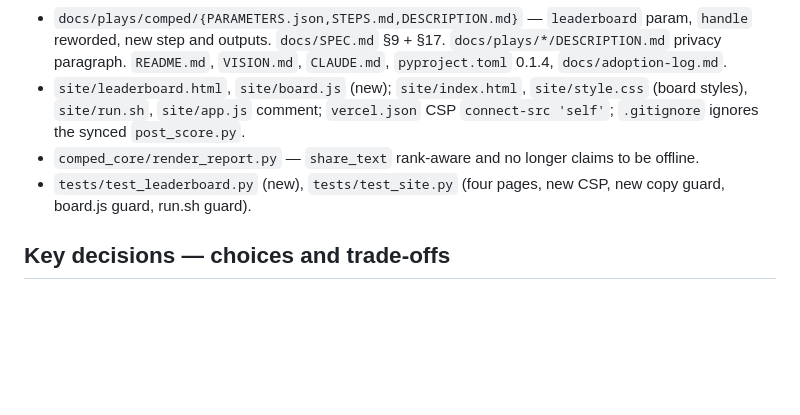
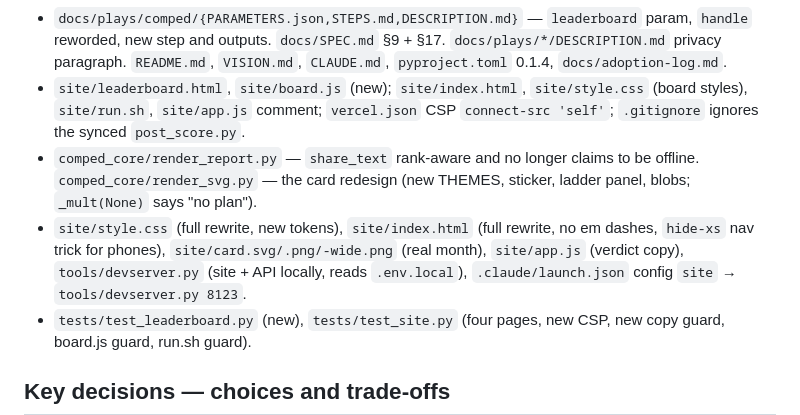
Before and after one commit to rajkaria/comped, a Markdown page: docs/context/comped-plays.md, the part around one of its changes. Drawn GitHub-style; blank space fills up the shorter version.

```diff
--- a/docs/context/comped-plays.md
+++ b/docs/context/comped-plays.md
@@ -38,7 +41,8 @@ Rote Playoffs entry (Modiqo). Build window 1–7 Sep 2026; **submissions close 7
 - `tools/build_plays.py` — VERSION 0.1.4, `post_score` step (depends on `render_card`), `leaderboard` in the output schema, comped presentation reads the poster's JSON and appends the rank to human/summary/result. `tools/sync_plays.py` — `EXTRA` per-play files. `tools/devserver.py` (new). `tools/build_site.py` — nav/footer link, docs Leaderboard section + troubleshooting, developers Leaderboard API section, privacy bullets.
 - `docs/plays/comped/{PARAMETERS.json,STEPS.md,DESCRIPTION.md}` — `leaderboard` param, `handle` reworded, new step and outputs. `docs/SPEC.md` §9 + §17. `docs/plays/*/DESCRIPTION.md` privacy paragraph. `README.md`, `VISION.md`, `CLAUDE.md`, `pyproject.toml` 0.1.4, `docs/adoption-log.md`.
 - `site/leaderboard.html`, `site/board.js` (new); `site/index.html`, `site/style.css` (board styles), `site/run.sh`, `site/app.js` comment; `vercel.json` CSP `connect-src 'self'`; `.gitignore` ignores the synced `post_score.py`.
-- `comped_core/render_report.py` — `share_text` rank-aware and no longer claims to be offline.
+- `comped_core/render_report.py` — `share_text` rank-aware and no longer claims to be offline. `comped_core/render_svg.py` — the card redesign (new THEMES, sticker, ladder panel, blobs; `_mult(None)` says "no plan").
+- `site/style.css` (full rewrite, new tokens), `site/index.html` (full rewrite, no em dashes, `hide-xs` nav trick for phones), `site/card.svg/.png/-wide.png` (real month), `site/app.js` (verdict copy), `tools/devserver.py` (site + API locally, reads `.env.local`), `.claude/launch.json` config `site` → `tools/devserver.py 8123`.
 - `tests/test_leaderboard.py` (new), `tests/test_site.py` (four pages, new CSP, new copy guard, board.js guard, run.sh guard).
 
 ## Key decisions — choices and trade-offs
```
Also changed, not shown: other parts of docs/context/comped-plays.md (+10 -6 lines).
